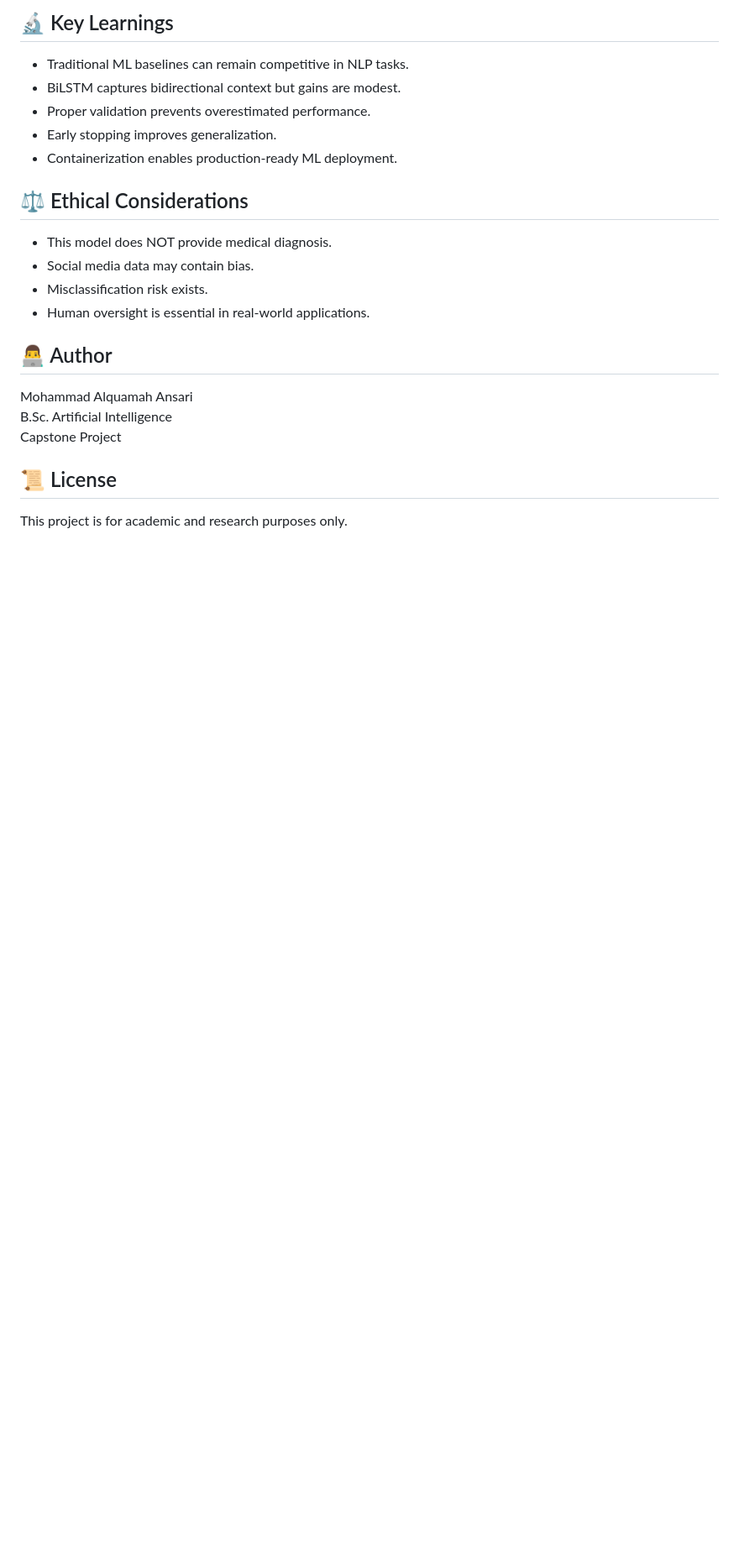
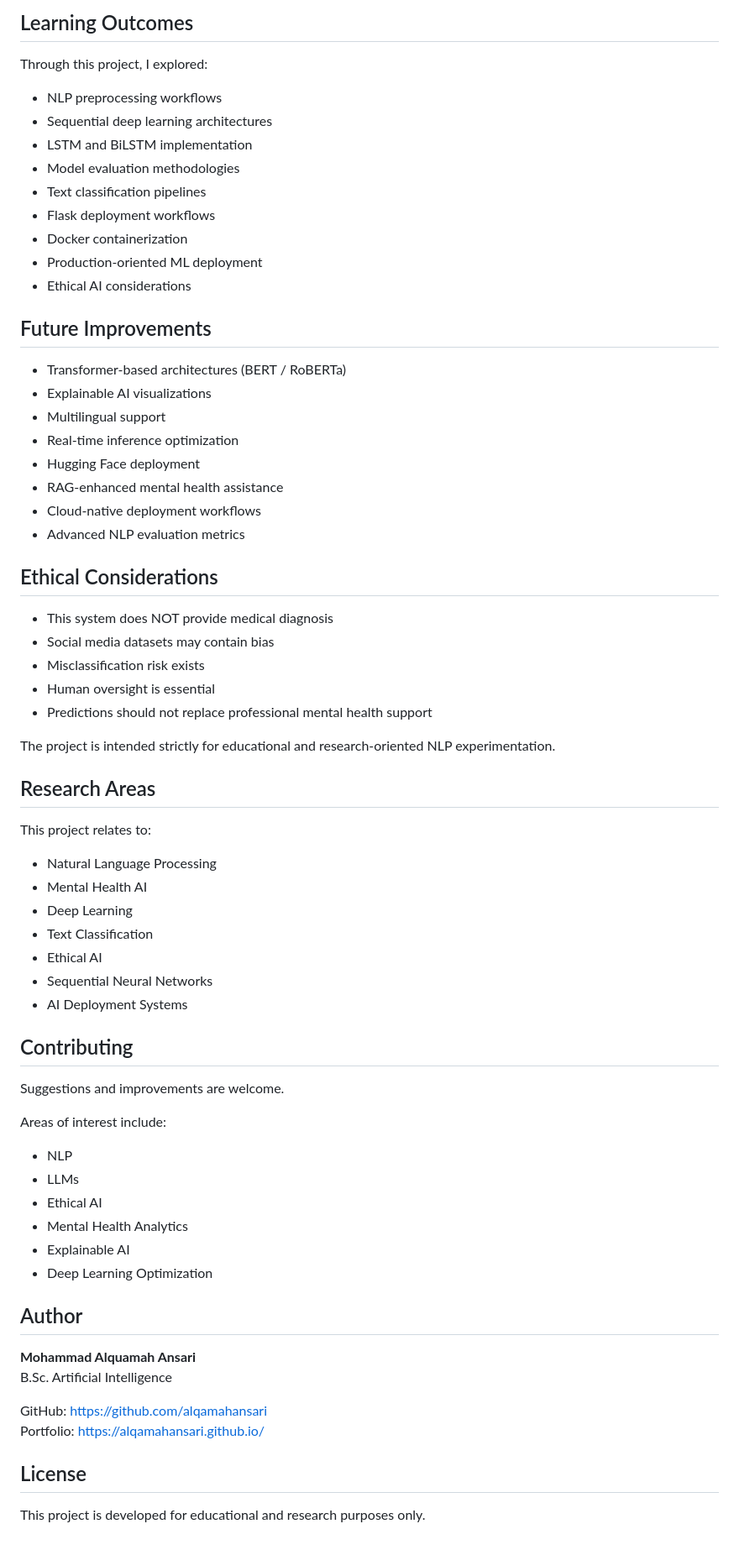
Before and after one commit to alqamahansari/depression-detection, a Markdown page: README.md, the part around one of its changes. Shown at 84% size. Drawn GitHub-style; blank space fills up the shorter version.

```diff
--- a/README.md
+++ b/README.md
@@ -160,22 +259,78 @@ depression-detection/
 
-## 🔬 Key Learnings
-- Traditional ML baselines can remain competitive in NLP tasks.
-- BiLSTM captures bidirectional context but gains are modest.
-- Proper validation prevents overestimated performance.
-- Early stopping improves generalization.
-- Containerization enables production-ready ML deployment.
+## Learning Outcomes
 
-## ⚖ Ethical Considerations
-- This model does NOT provide medical diagnosis.
-- Social media data may contain bias.
-- Misclassification risk exists.
-- Human oversight is essential in real-world applications.
+Through this project, I explored:
 
-## 👨‍💻 Author
-Mohammad Alquamah Ansari\
-B.Sc. Artificial Intelligence\
-Capstone Project
+- NLP preprocessing workflows
+- Sequential deep learning architectures
+- LSTM and BiLSTM implementation
+- Model evaluation methodologies
+- Text classification pipelines
+- Flask deployment workflows
+- Docker containerization
+- Production-oriented ML deployment
+- Ethical AI considerations
 
-## 📜 License
 
-This project is for academic and research purposes only.
+## Future Improvements
+
+- Transformer-based architectures (BERT / RoBERTa)
+- Explainable AI visualizations
+- Multilingual support
+- Real-time inference optimization
+- Hugging Face deployment
+- RAG-enhanced mental health assistance
+- Cloud-native deployment workflows
+- Advanced NLP evaluation metrics
+
+
+## Ethical Considerations
+
+- This system does NOT provide medical diagnosis
+- Social media datasets may contain bias
+- Misclassification risk exists
+- Human oversight is essential
+- Predictions should not replace professional mental health support
+
+The project is intended strictly for educational and research-oriented NLP experimentation.
+
+
+## Research Areas
+
+This project relates to:
+
+- Natural Language Processing
+- Mental Health AI
+- Deep Learning
+- Text Classification
+- Ethical AI
+- Sequential Neural Networks
+- AI Deployment Systems
+
+
+## Contributing
+
+Suggestions and improvements are welcome.
+
+Areas of interest include:
+
+- NLP
+- LLMs
+- Ethical AI
+- Mental Health Analytics
+- Explainable AI
+- Deep Learning Optimization
+
+
+## Author
+
+**Mohammad Alquamah Ansari**
+B.Sc. Artificial Intelligence
+
+GitHub: https://github.com/alqamahansari
+Portfolio: https://alqamahansari.github.io/
+
+
+## License
+
+This project is developed for educational and research purposes only.
```
Also changed, not shown: other parts of README.md (+173 -74 lines).
